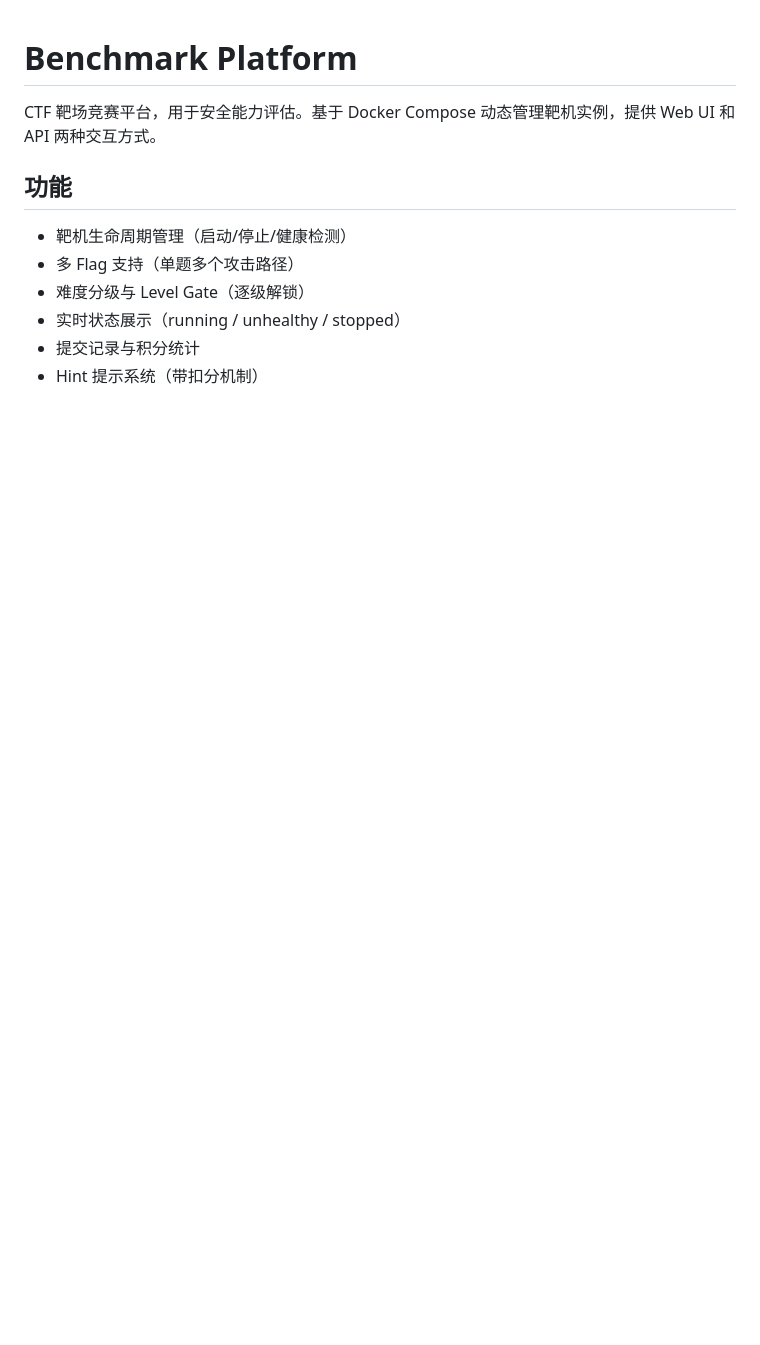
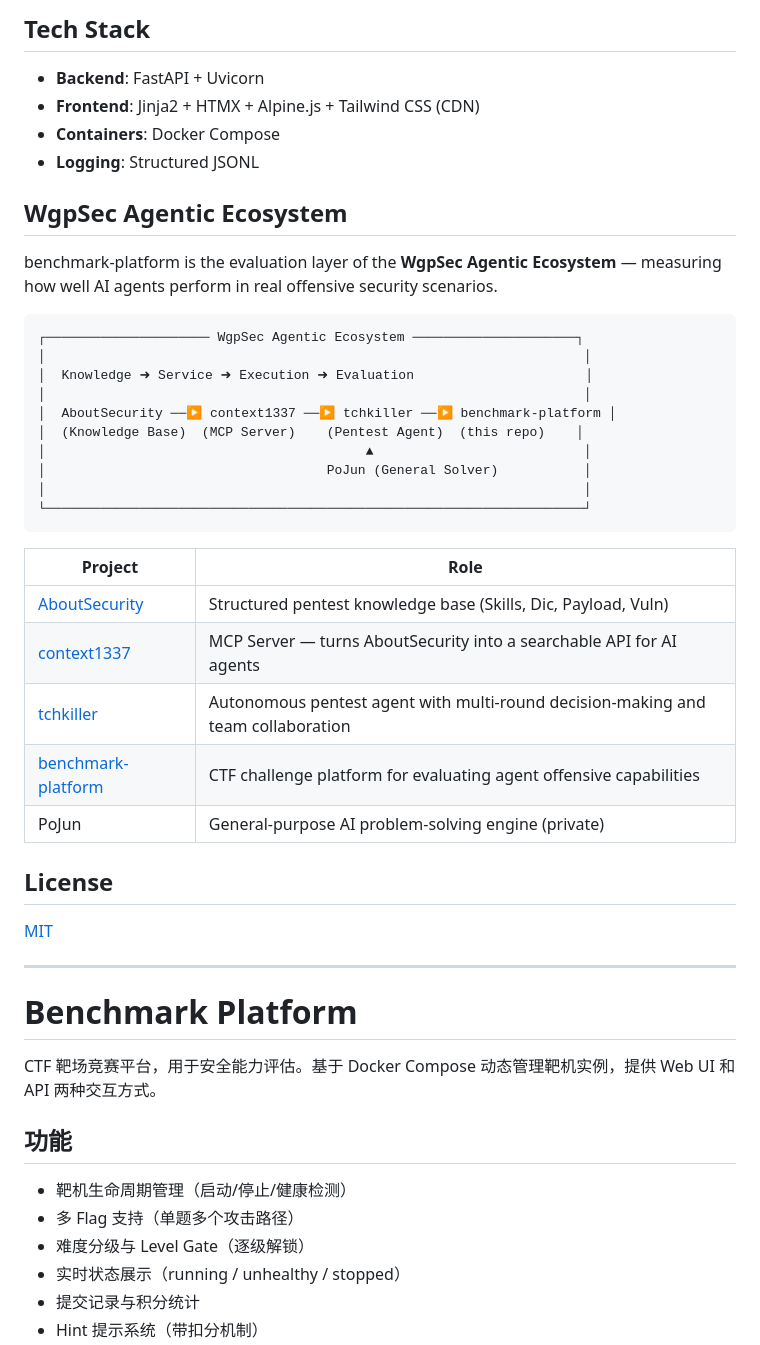
Before and after one commit to wgpsec/benchmark-platform, a Markdown page: README.md, the part around one of its changes. GitHub-like rendering; blank space fills up the shorter version.

````diff
--- a/README.md
+++ b/README.md
@@ -1,3 +137,43 @@
+## Tech Stack
+
+- **Backend**: FastAPI + Uvicorn
+- **Frontend**: Jinja2 + HTMX + Alpine.js + Tailwind CSS (CDN)
+- **Containers**: Docker Compose
+- **Logging**: Structured JSONL
+
+## WgpSec Agentic Ecosystem
+
+benchmark-platform is the evaluation layer of the **WgpSec Agentic Ecosystem** — measuring how well AI agents perform in real offensive security scenarios.
+
+```
+┌───────────────────── WgpSec Agentic Ecosystem ─────────────────────┐
+│                                                                     │
+│  Knowledge ➜ Service ➜ Execution ➜ Evaluation                      │
+│                                                                     │
+│  AboutSecurity ──▶ context1337 ──▶ tchkiller ──▶ benchmark-platform │
+│  (Knowledge Base)  (MCP Server)    (Pentest Agent)  (this repo)    │
+│                                         ▲                           │
+│                                    PoJun (General Solver)           │
+│                                                                     │
+└─────────────────────────────────────────────────────────────────────┘
+```
+
+| Project | Role |
+|---------|------|
+| [AboutSecurity](https://github.com/wgpsec/AboutSecurity) | Structured pentest knowledge base (Skills, Dic, Payload, Vuln) |
+| [context1337](https://github.com/wgpsec/context1337) | MCP Server — turns AboutSecurity into a searchable API for AI agents |
+| [tchkiller](https://github.com/wgpsec/tchkiller) | Autonomous pentest agent with multi-round decision-making and team collaboration |
+| [benchmark-platform](https://github.com/wgpsec/benchmark-platform) | CTF challenge platform for evaluating agent offensive capabilities |
+| PoJun | General-purpose AI problem-solving engine (private) |
+
+## License
+
+[MIT](LICENSE)
+
+---
+
+<a name="中文"></a>
+
 # Benchmark Platform
 
 CTF 靶场竞赛平台，用于安全能力评估。基于 Docker Compose 动态管理靶机实例，提供 Web UI 和 API 两种交互方式。
````
Also changed, not shown: other parts of README.md (+151 -12 lines).
